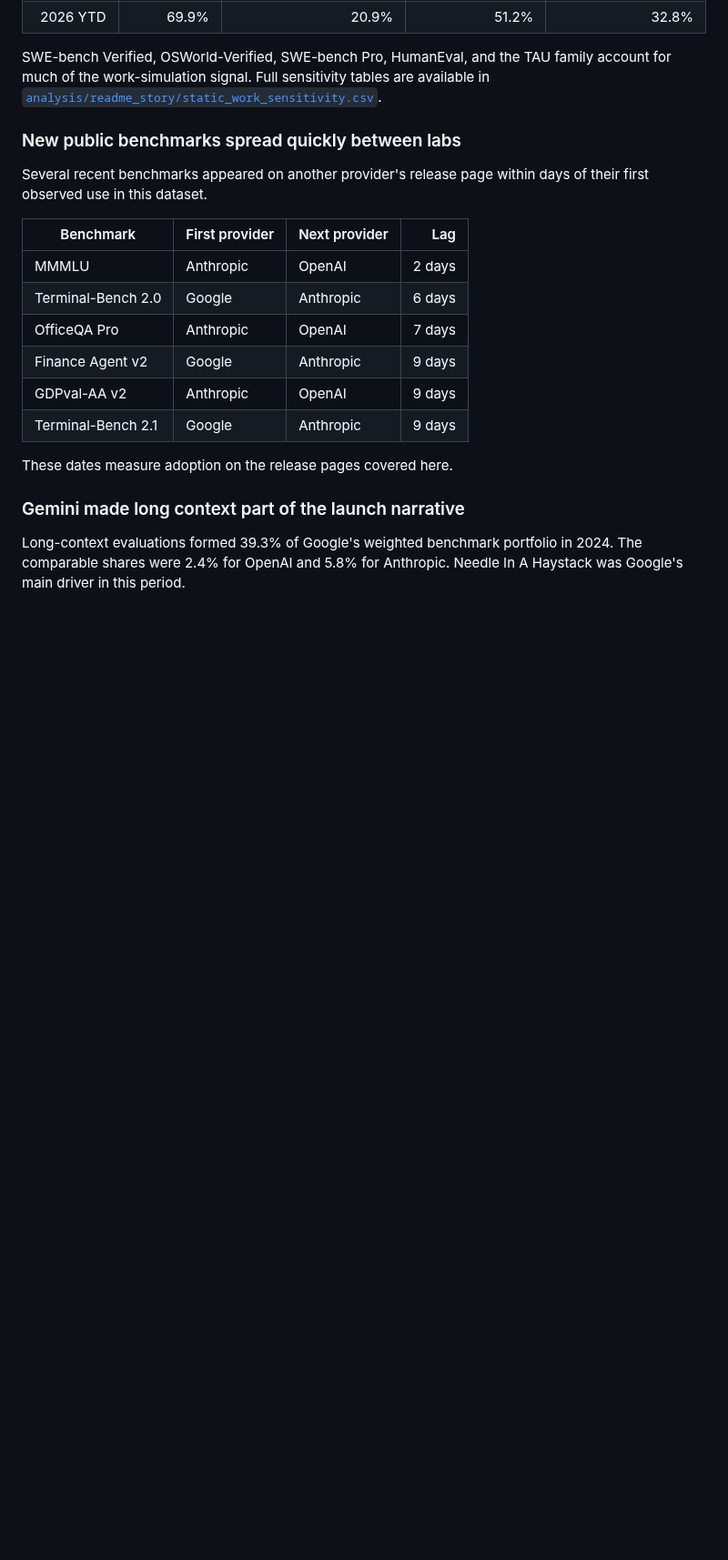
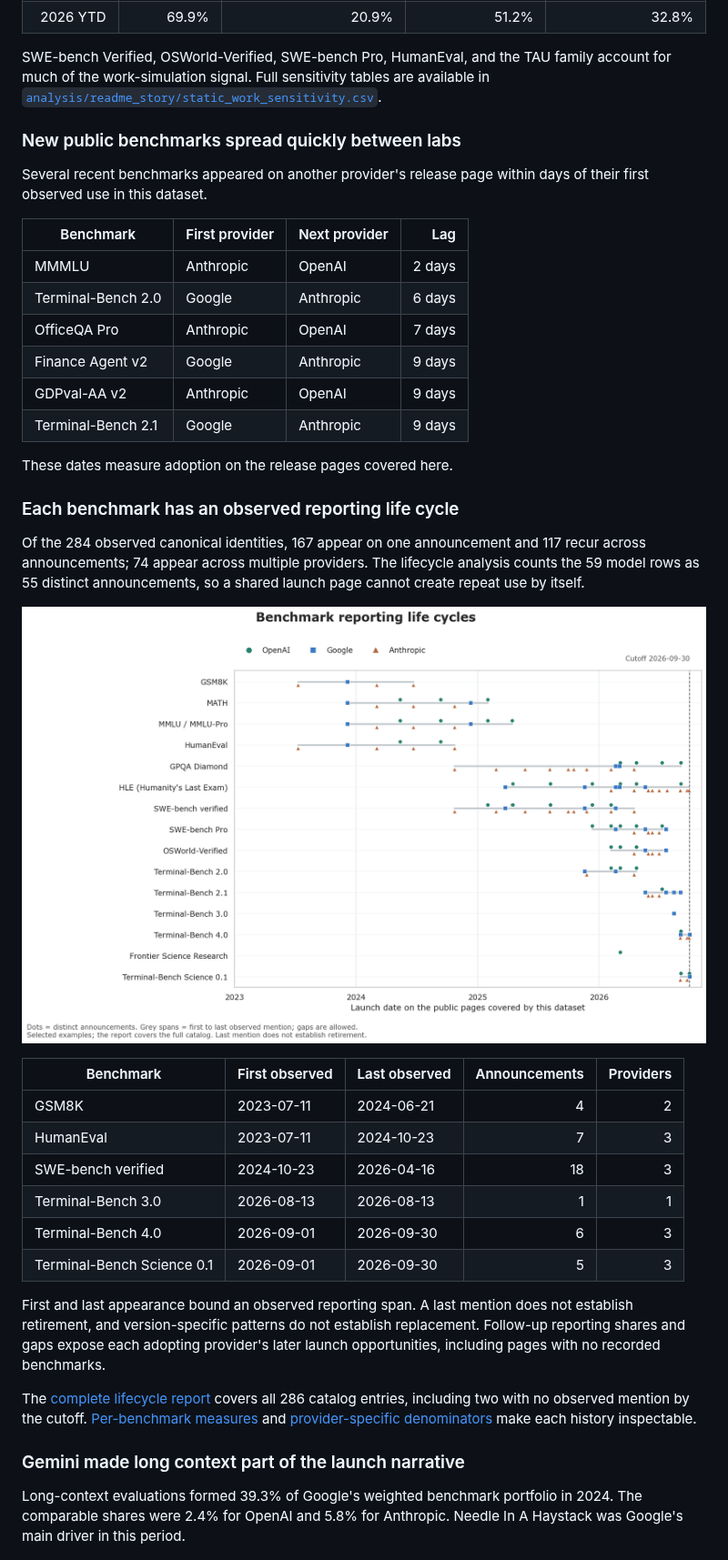
Before and after one commit to isingmodel/evolution_of_benchmarks_in_frontier_models, a Markdown page: README.md, the part around the change. Shown at 91% size. Rendered like a GitHub page; pictures changed too: assets/benchmark_lifecycle.png (added); blank space fills up the shorter version.

Commit message:
Add complete benchmark reporting lifecycle analysis

```diff
--- a/README.md
+++ b/README.md
@@ -92,6 +92,35 @@ days of their first observed use in this dataset.
 | Terminal-Bench 2.1 | Google | Anthropic | 9 days |
 
 These dates measure adoption on the release pages covered here.
+
+### Each benchmark has an observed reporting life cycle
+
+Of the 284 observed canonical identities, 167 appear on one announcement and
+117 recur across announcements; 74 appear across multiple providers. The
+lifecycle analysis counts the 59 model rows as 55 distinct announcements, so a
+shared launch page cannot create repeat use by itself.
+
+![Benchmark reporting life cycles](assets/benchmark_lifecycle.png)
+
+| Benchmark | First observed | Last observed | Announcements | Providers |
+| --- | --- | --- | ---: | ---: |
+| GSM8K | 2023-07-11 | 2024-06-21 | 4 | 2 |
+| HumanEval | 2023-07-11 | 2024-10-23 | 7 | 3 |
+| SWE-bench verified | 2024-10-23 | 2026-04-16 | 18 | 3 |
+| Terminal-Bench 3.0 | 2026-08-13 | 2026-08-13 | 1 | 1 |
+| Terminal-Bench 4.0 | 2026-09-01 | 2026-09-30 | 6 | 3 |
+| Terminal-Bench Science 0.1 | 2026-09-01 | 2026-09-30 | 5 | 3 |
+
+First and last appearance bound an observed reporting span. A last mention does
+not establish retirement, and version-specific patterns do not establish
+replacement. Follow-up reporting shares and gaps expose each adopting provider's
+later launch opportunities, including pages with no recorded benchmarks.
+
+The [complete lifecycle report](analysis/benchmark_lifecycle/report.md) covers all
+286 catalog entries, including two with no observed mention by the cutoff.
+[Per-benchmark measures](analysis/benchmark_lifecycle/benchmark_lifecycles.csv)
+and [provider-specific denominators](analysis/benchmark_lifecycle/provider_lifecycles.csv)
+make each history inspectable.
 
 ### Gemini made long context part of the launch narrative
 
```
Also changed, not shown: analysis/README.md (+1 -0 lines), analysis/benchmark_lifecycle/README.md (added, +121 -0 lines), analysis/benchmark_lifecycle/report.md (added, +357 -0 lines), 9 other files.
